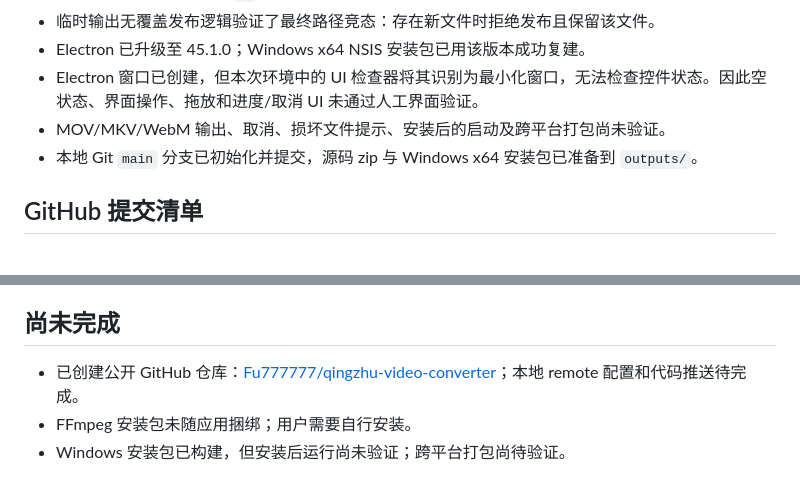
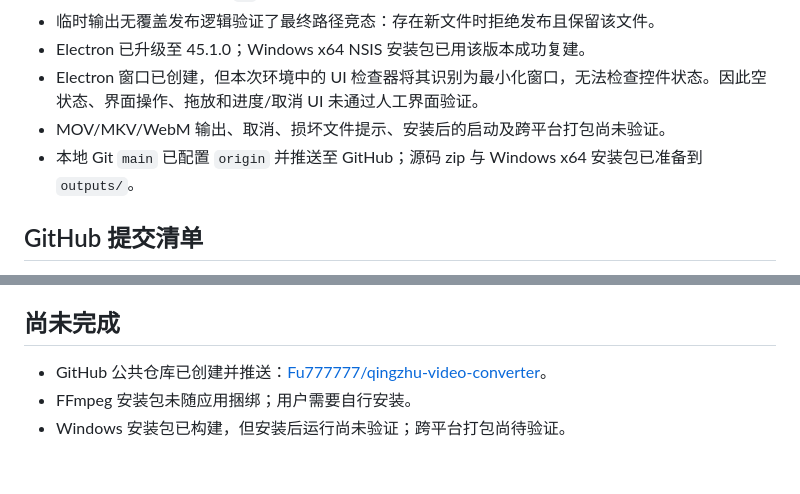
Before and after one commit to Fu777777/qingzhu-video-converter, a Markdown page: SESSION_SUMMARY.md, 2 parts joined by grey strips. Drawn GitHub-style.

Commit message:
Record GitHub delivery and final verification

```diff
--- a/SESSION_SUMMARY.md
+++ b/SESSION_SUMMARY.md
@@ -35,7 +35,7 @@ npm start
 - Electron 已升级至 45.1.0；Windows x64 NSIS 安装包已用该版本成功复建。
 - Electron 窗口已创建，但本次环境中的 UI 检查器将其识别为最小化窗口，无法检查控件状态。因此空状态、界面操作、拖放和进度/取消 UI 未通过人工界面验证。
 - MOV/MKV/WebM 输出、取消、损坏文件提示、安装后的启动及跨平台打包尚未验证。
-- 本地 Git `main` 分支已初始化并提交，源码 zip 与 Windows x64 安装包已准备到 `outputs/`。
+- 本地 Git `main` 已配置 `origin` 并推送至 GitHub；源码 zip 与 Windows x64 安装包已准备到 `outputs/`。
 
 ## GitHub 提交清单
 
@@ -49,6 +49,6 @@ npm start
 
 ## 尚未完成
 
-- 已创建公开 GitHub 仓库：[Fu777777/qingzhu-video-converter](https://github.com/Fu777777/qingzhu-video-converter)；本地 remote 配置和代码推送待完成。
+- GitHub 公共仓库已创建并推送：[Fu777777/qingzhu-video-converter](https://github.com/Fu777777/qingzhu-video-converter)。
 - FFmpeg 安装包未随应用捆绑；用户需要自行安装。
 - Windows 安装包已构建，但安装后运行尚未验证；跨平台打包尚待验证。
```
Also changed, not shown: DEVELOPMENT_LOG.md (+1 -1 lines).
